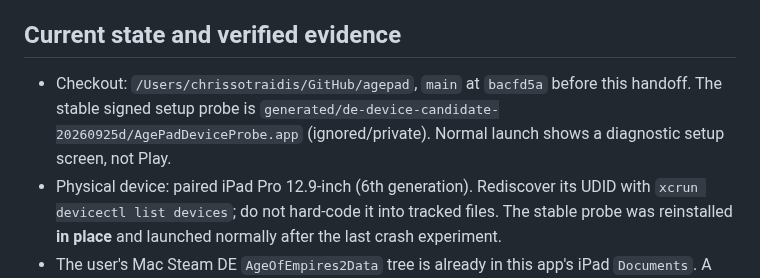
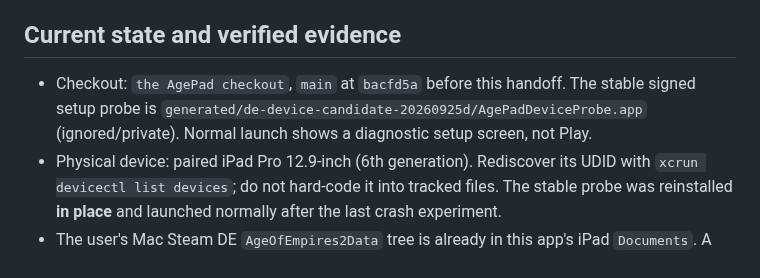
Before and after one commit to chrissotraidis/agepad, a Markdown page: docs/DEVICE-DE-HANDOFF-20260925.md, the part around the change. Rendered like a GitHub page.

Commit message:
Publish prep: repo safety check passes (no private path, persona name out of logs, screenshots compressed to JPEG)

```diff
--- a/docs/DEVICE-DE-HANDOFF-20260925.md
+++ b/docs/DEVICE-DE-HANDOFF-20260925.md
@@ -4,7 +4,7 @@
 
 ## Current state and verified evidence
 
-- Checkout: `/Users/chrissotraidis/GitHub/agepad`, `main` at `bacfd5a` before this handoff. The stable signed setup probe is `generated/de-device-candidate-20260925d/AgePadDeviceProbe.app` (ignored/private). Normal launch shows a diagnostic setup screen, not Play.
+- Checkout: `the AgePad checkout`, `main` at `bacfd5a` before this handoff. The stable signed setup probe is `generated/de-device-candidate-20260925d/AgePadDeviceProbe.app` (ignored/private). Normal launch shows a diagnostic setup screen, not Play.
 - Physical device: paired iPad Pro 12.9-inch (6th generation). Rediscover its UDID with `xcrun devicectl list devices`; do not hard-code it into tracked files. The stable probe was reinstalled **in place** and launched normally after the last crash experiment.
 - The user's Mac Steam DE `AgeOfEmpires2Data` tree is already in this app's iPad `Documents`. A fresh post-restore inventory found **24,886 files, 1,223 directories, 20,372,303,243 bytes, zero path/type/size differences** from the Mac source. Four representative files had matching SHA-256 readbacks earlier. Do not clear the app container, uninstall the app, or retransfer the 19 GB tree without a specific need and backup.
 - The original vendor `SteamAPI_Init()` succeeds on iPad through a temporary paired-Mac CoreDevice TCP/path relay. It sees a real Steam pipe, user and logged-on status; no Steam response or ownership result is fabricated. This is an **engineering Mac dependency**, not standalone iPad Steam integration.
```
Also changed, not shown: docs/IPAD-SETUP.md (+1 -1 lines), docs/STEAM-ENGINE-LOOP.md (+2 -2 lines), docs/images/device-engine-menu-20260926.jpg (added), docs/images/device-engine-menu-31s-20260926.jpg (added), 2 other files.
